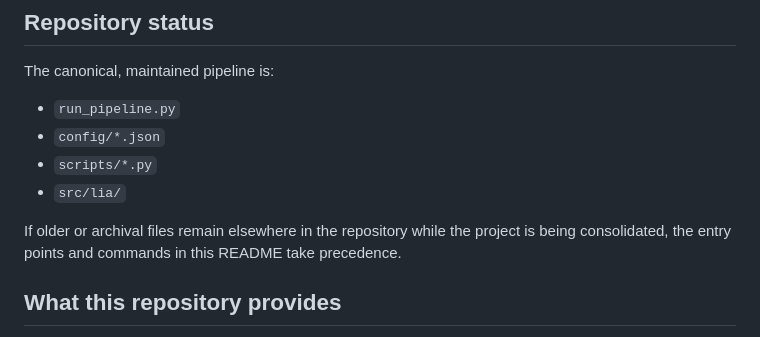
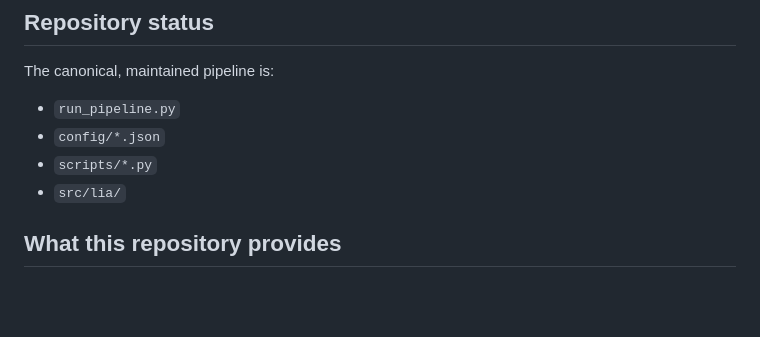
Before and after one commit to alqithami/LiA, a Markdown page: README.md, the part around the change. Drawn GitHub-style; blank space fills up the shorter version.

```diff
--- a/README.md
+++ b/README.md
@@ -19,7 +19,6 @@ The canonical, maintained pipeline is:
 - `scripts/*.py`
 - `src/lia/`
 
-If older or archival files remain elsewhere in the repository while the project is being consolidated, the entry points and commands in this README take precedence.
 
 ## What this repository provides
 
```
